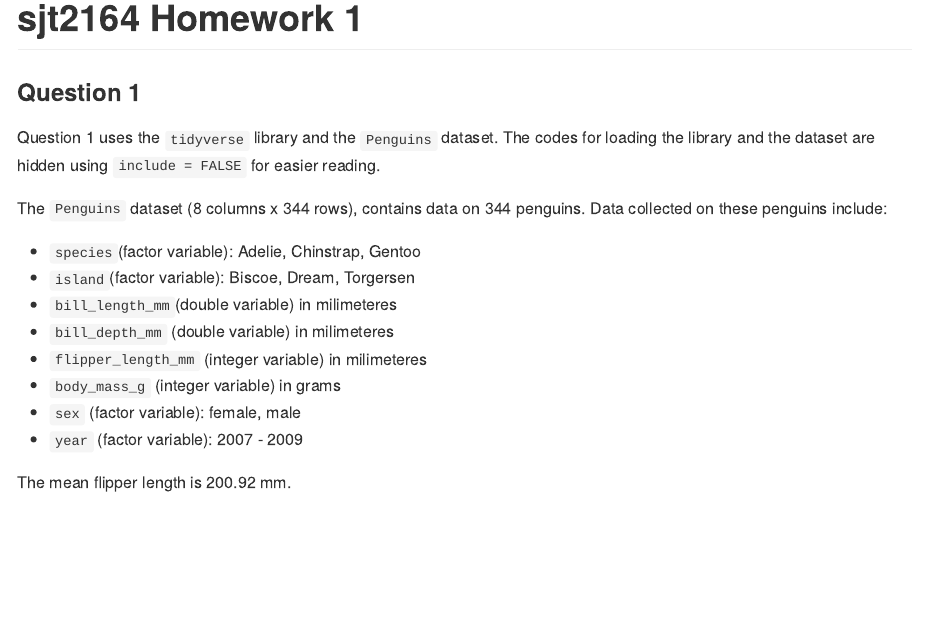
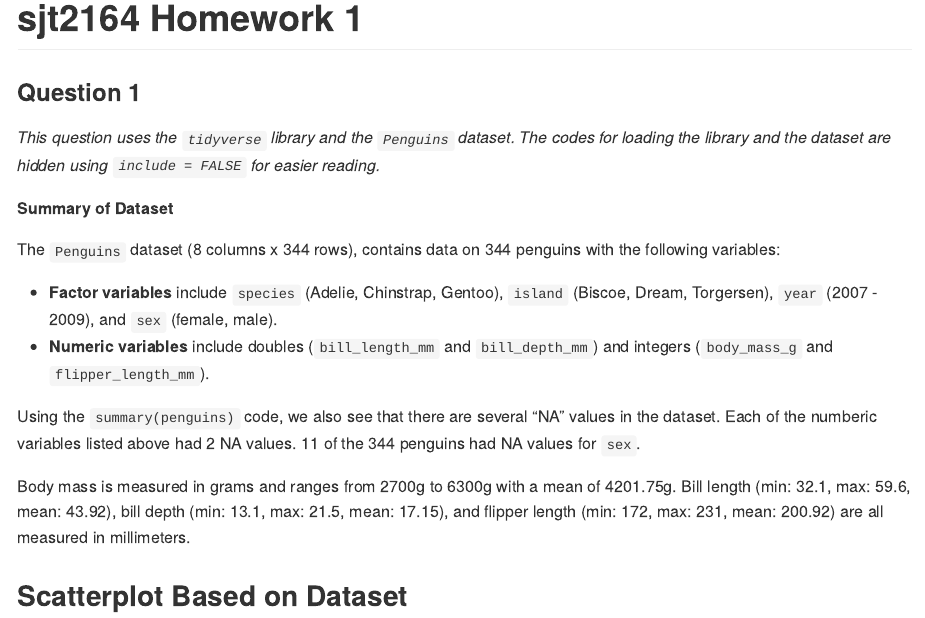
Before and after one commit to sjting1/p8105_hw1_sjt2164, an R Markdown document (p8105_hw1_sjt2164.Rmd): the page in a window 1100 px wide, from its top. Rendered offline with R 4.5, knitr and Pandoc, with nearby package versions.

Commit message:
Updated description of penguins dataset

````diff
--- a/p8105_hw1_sjt2164.Rmd
+++ b/p8105_hw1_sjt2164.Rmd
@@ -5,7 +5,7 @@ output: github_document
 
 ### Question 1
 
-Question 1 uses the `tidyverse` library and the `Penguins` dataset. The codes for loading the library and the dataset are hidden using `include = FALSE` for easier reading.
+_This question uses the `tidyverse` library and the `Penguins` dataset. The codes for loading the library and the dataset are hidden using `include = FALSE` for easier reading._
 
 ```{r setup, include = FALSE}
 library(tidyverse)
@@ -19,15 +19,15 @@ data("penguins", package = "palmerpenguins")
 summary(penguins) #overview of dataset.Tells us how many of each variable contains "NA".
 ```
 
-The `Penguins` dataset (`r ncol(penguins)` columns x `r nrow(penguins)` rows), contains data on `r nrow(penguins)` penguins. Data collected on these penguins include:
+**Summary of Dataset**
 
-* `species`(factor variable): `r levels(pull(penguins,species))`
-* `island`(factor variable): `r levels(pull(penguins,island))`
-* `bill_length_mm`(double variable) in milimeteres
-* `bill_depth_mm` (double variable) in milimeteres
-* `flipper_length_mm` (integer variable) in milimeteres
-* `body_mass_g` (integer variable) in grams
-* `sex` (factor variable): `r levels(pull(penguins,sex))`
-* `year` (factor variable): `r min(pull(penguins,year))` - `r max(pull(penguins,year))`
+The `Penguins` dataset (`r ncol(penguins)` columns x `r nrow(penguins)` rows), contains data on `r nrow(penguins)` penguins with the following variables:
 
-The mean flipper length is `r round(mean(pull(penguins,flipper_length_mm),na.rm= TRUE), digits=2)` mm.
+* **Factor variables** include `species` (`r levels(pull(penguins,species))`), `island` (`r levels(pull(penguins,island))`), `year` (`r min(pull(penguins,year))` - `r max(pull(penguins,year))`), and `sex` (`r levels(pull(penguins,sex))`).
+* **Numeric variables** include doubles (`bill_length_mm` and `bill_depth_mm`) and integers (`body_mass_g` and `flipper_length_mm`).
+
+Using the `summary(penguins)` code, we also see that there are several "NA" values in the dataset. Each of the numberic variables listed above had 2 NA values. 11 of the 344 penguins had NA values for `sex`.
+
+Body mass is measured in grams and ranges from `r min(pull(penguins,body_mass_g), na.rm=TRUE)`g to `r max(pull(penguins,body_mass_g), na.rm=TRUE)`g with a mean of `r round(mean(pull(penguins,body_mass_g),na.rm= TRUE), digits=2)`g. Bill length (min: `r min(pull(penguins,bill_length_mm), na.rm=TRUE)`, max: `r max(pull(penguins,bill_length_mm), na.rm=TRUE)`, mean: `r round(mean(pull(penguins,bill_length_mm),na.rm= TRUE), digits=2)`), bill depth (min: `r min(pull(penguins,bill_depth_mm), na.rm=TRUE)`, max: `r max(pull(penguins,bill_depth_mm), na.rm=TRUE)`, mean: `r round(mean(pull(penguins,bill_depth_mm),na.rm= TRUE), digits=2)`), and flipper length (min: `r min(pull(penguins,flipper_length_mm), na.rm=TRUE)`, max: `r max(pull(penguins,flipper_length_mm), na.rm=TRUE)`, mean: `r round(mean(pull(penguins,flipper_length_mm),na.rm= TRUE), digits=2)`) are all measured in millimeters.
+
+## Scatterplot Based on Dataset
````
Also changed, not shown: p8105_hw1_sjt2164.md.
